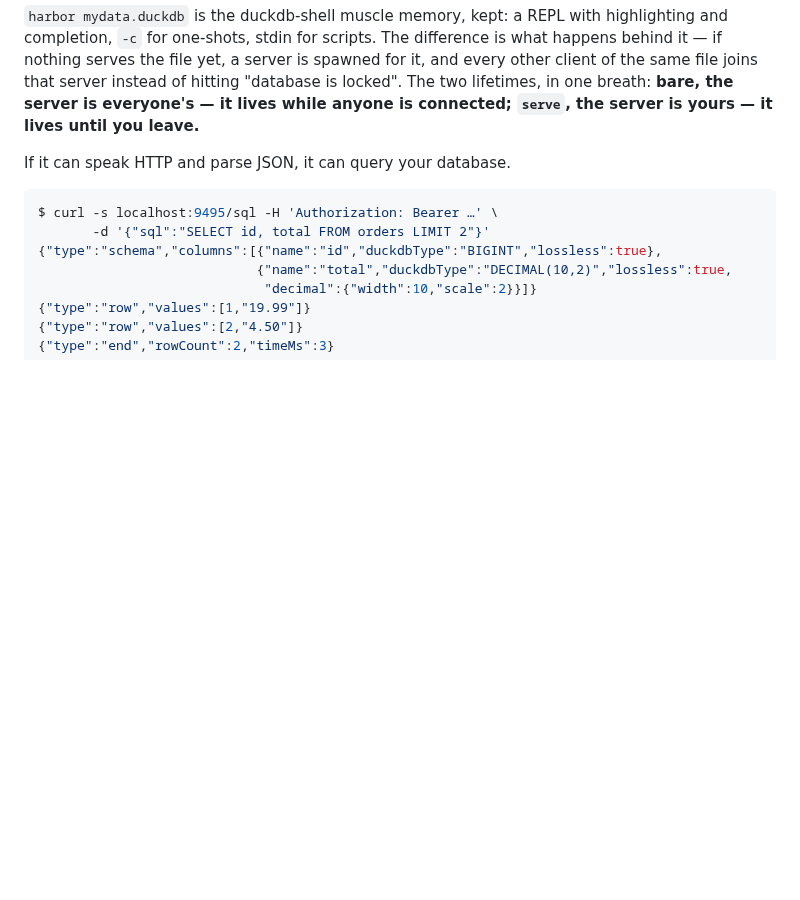
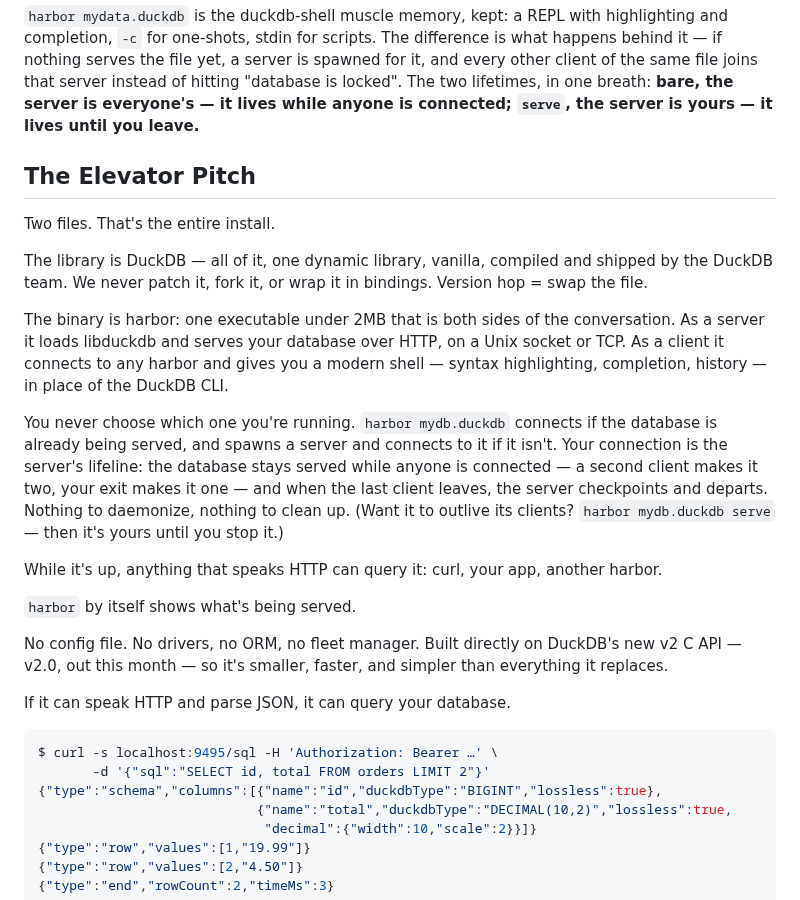
Before and after one commit to shreeve/duckdb-harbor, a Markdown page: README.md, the part around the change. Drawn GitHub-style; blank space fills up the shorter version.

Commit message:
README: the elevator pitch
Two files, one binary that is both sides of the conversation, the
connection as the server's lifeline — the whole product in nine
sentences, above the fold.

```diff
--- a/README.md
+++ b/README.md
@@ -26,6 +26,37 @@ server is spawned for it, and every other client of the same file joins that
 server instead of hitting "database is locked". The two lifetimes, in one
 breath: **bare, the server is everyone's — it lives while anyone is
 connected; `serve`, the server is yours — it lives until you leave.**
+
+## The Elevator Pitch
+
+Two files. That's the entire install.
+
+The library is DuckDB — all of it, one dynamic library, vanilla, compiled and
+shipped by the DuckDB team. We never patch it, fork it, or wrap it in
+bindings. Version hop = swap the file.
+
+The binary is harbor: one executable under 2MB that is both sides of the
+conversation. As a server it loads libduckdb and serves your database over
+HTTP, on a Unix socket or TCP. As a client it connects to any harbor and
+gives you a modern shell — syntax highlighting, completion, history — in
+place of the DuckDB CLI.
+
+You never choose which one you're running. `harbor mydb.duckdb` connects if
+the database is already being served, and spawns a server and connects to it
+if it isn't. Your connection is the server's lifeline: the database stays
+served while anyone is connected — a second client makes it two, your exit
+makes it one — and when the last client leaves, the server checkpoints and
+departs. Nothing to daemonize, nothing to clean up. (Want it to outlive its
+clients? `harbor mydb.duckdb serve` — then it's yours until you stop it.)
+
+While it's up, anything that speaks HTTP can query it: curl, your app,
+another harbor.
+
+`harbor` by itself shows what's being served.
+
+No config file. No drivers, no ORM, no fleet manager. Built directly on
+DuckDB's new v2 C API — v2.0, out this month — so it's smaller, faster, and
+simpler than everything it replaces.
 
 If it can speak HTTP and parse JSON, it can query your database.
 
```
